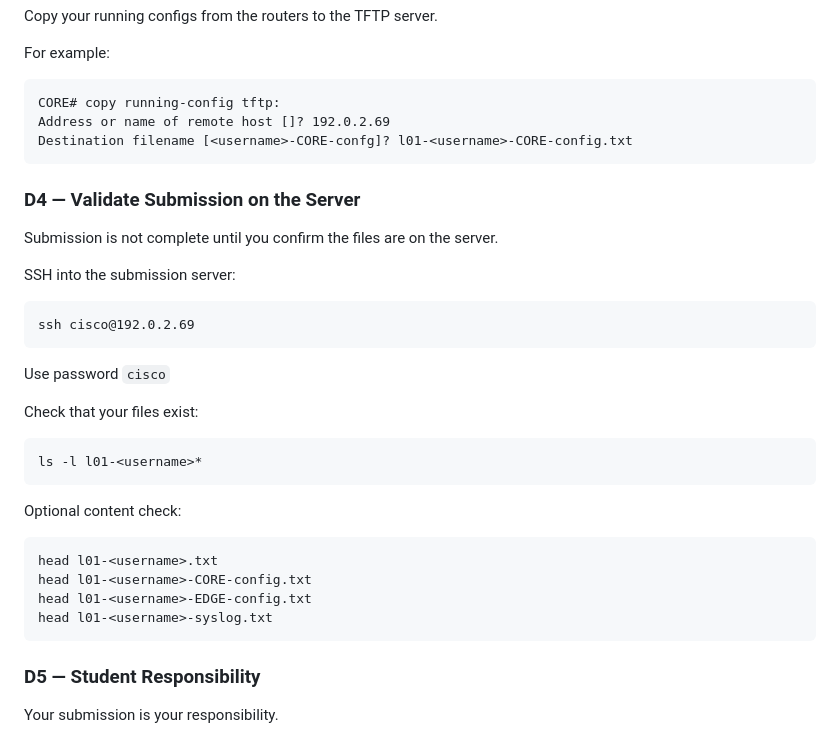
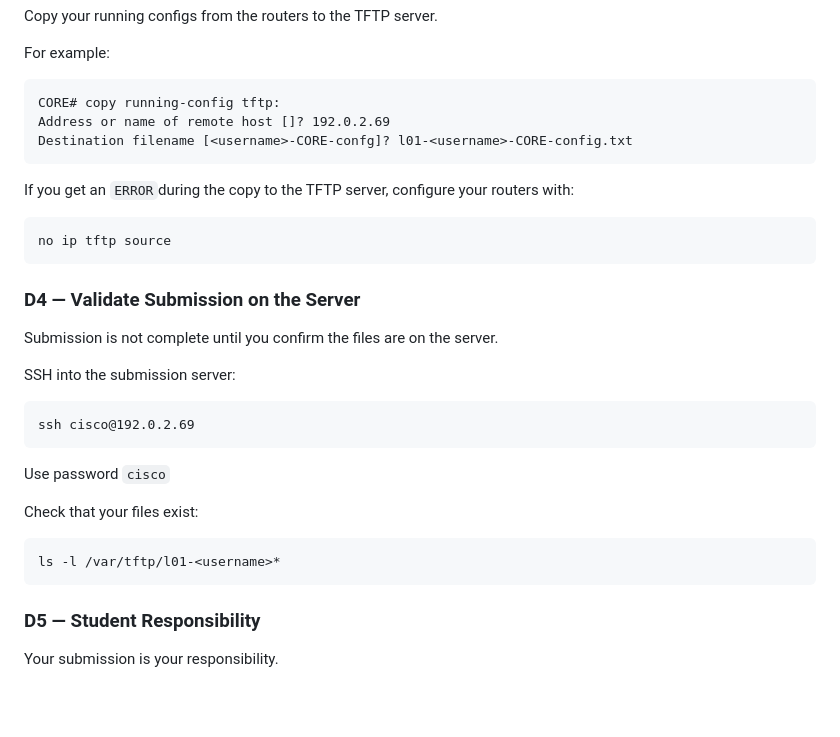
Before and after one commit to ayalac1111/Networking-Courses, a Markdown page: 26s-cst8371/labs/l01-ipv-4-management-baseline.md, the part around the change. GitHub-like rendering; blank space fills up the shorter version.

Commit message:
doc(l01): Clarifly commands to check TFTP files

````diff
--- a/26s-cst8371/labs/l01-ipv-4-management-baseline.md
+++ b/26s-cst8371/labs/l01-ipv-4-management-baseline.md
@@ -572,6 +572,12 @@ Address or name of remote host []? 192.0.2.69
 Destination filename [<username>-CORE-confg]? l01-<username>-CORE-config.txt
 ```
 
+If you get an  `ERROR`during the copy to the TFTP server, configure your routers with:
+
+```plaintext
+no ip tftp source
+```
+
 ### D4 — Validate Submission on the Server
 
 Submission is not complete until you confirm the files are on the server.
@@ -587,16 +593,7 @@ Use password `cisco`
 Check that your files exist:
 
 ```
-ls -l l01-<username>*
-```
-
-Optional content check:
-
-```
-head l01-<username>.txt
-head l01-<username>-CORE-config.txt
-head l01-<username>-EDGE-config.txt
-head l01-<username>-syslog.txt
+ls -l /var/tftp/l01-<username>*
 ```
 
 ### D5 — Student Responsibility
````
